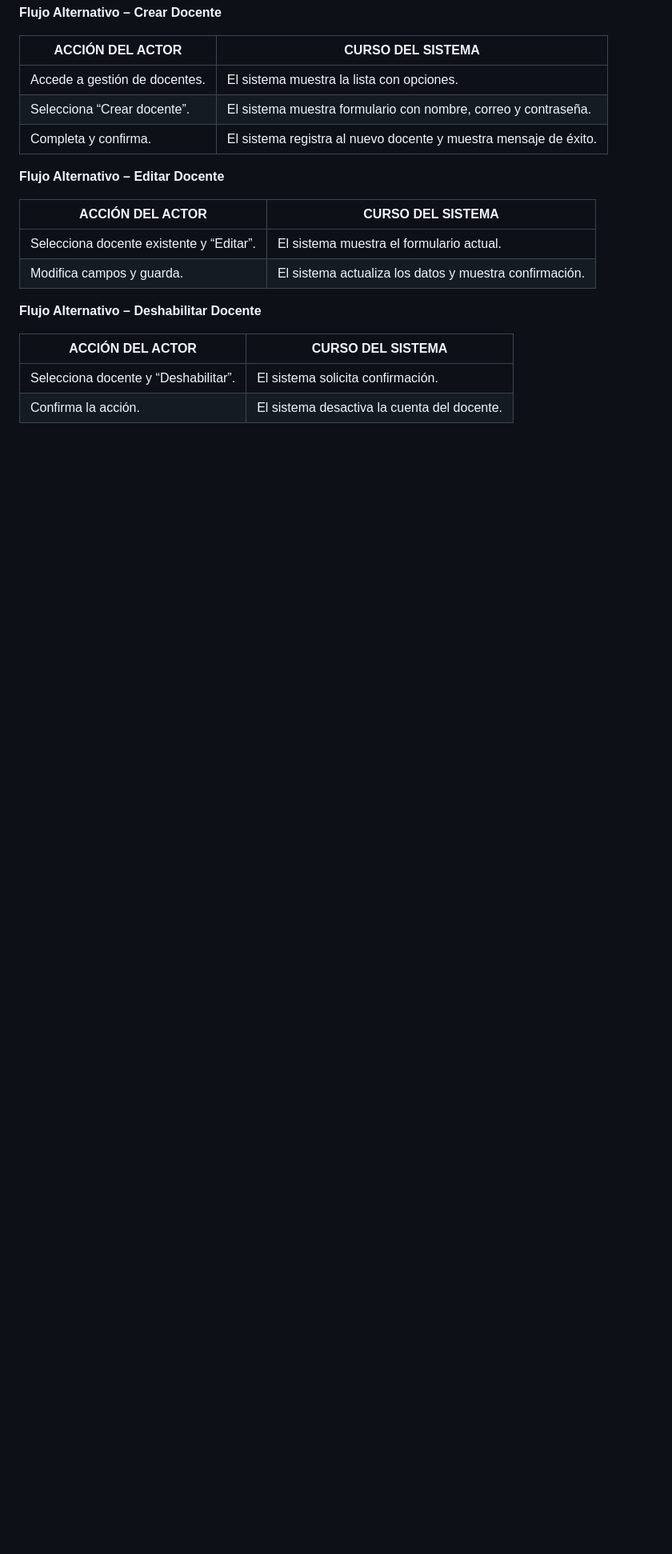
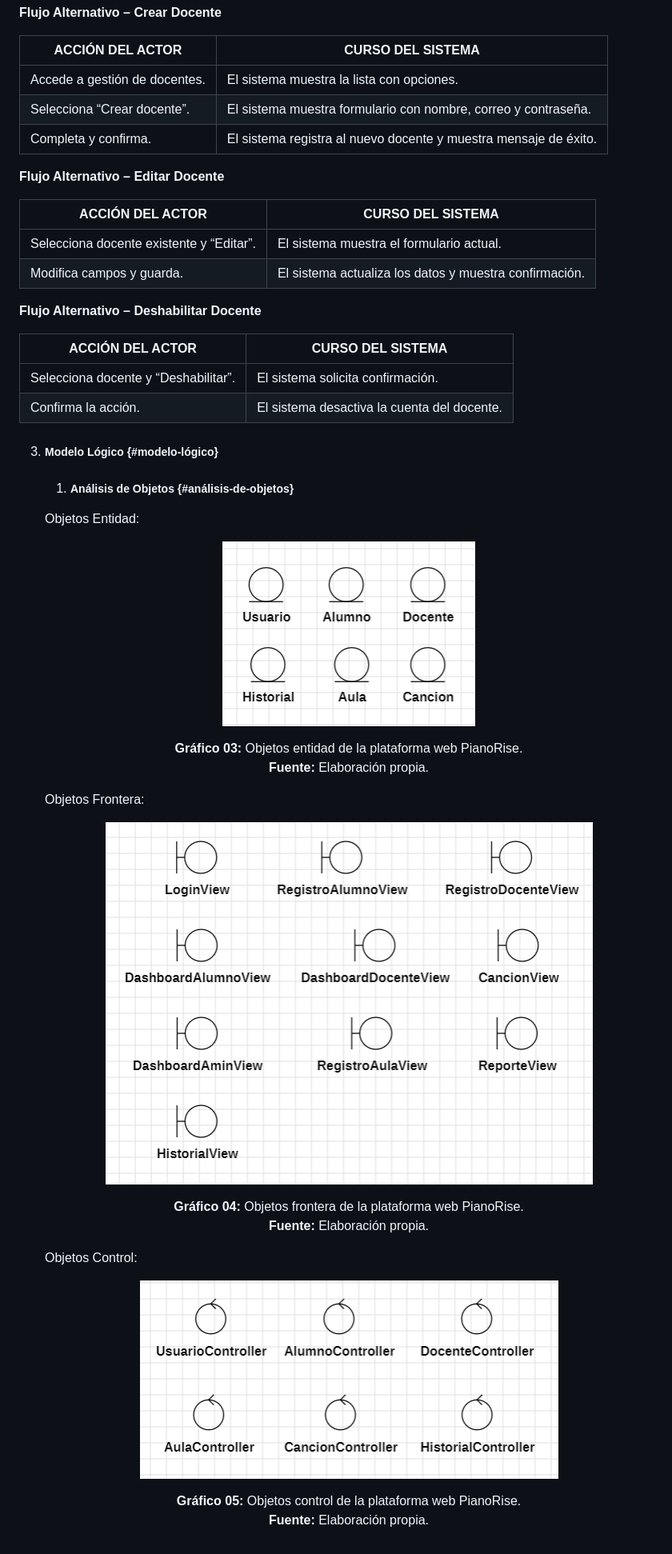
Before and after one commit to UPT-FAING-EPIS/proyecto-si889-2025-i-u3-agreda-contreras-ortiz, a Markdown page: md/FD03-EPIS-Informe Especificacion Requerimientos.md, the part around the change. Shown: that part at 80% size. Drawn GitHub-style; blank space fills up the shorter version.

Commit message:
#6 [@mangoesafterplay] Análisis de objetos

```diff
--- a/md/FD03-EPIS-Informe Especificacion Requerimientos.md
+++ b/md/FD03-EPIS-Informe Especificacion Requerimientos.md
@@ -621,3 +621,40 @@ Este diagrama de casos de uso representa las funcionalidades del sistema PianoRi
 |---------------------------------------|---------------------------------------------------------------------------------|
 | Selecciona docente y “Deshabilitar”.  | El sistema solicita confirmación.                                              |
 | Confirma la acción.                   | El sistema desactiva la cuenta del docente.                                     |
+
+   3. ##### **Modelo Lógico** {#modelo-lógico}
+
+      1) ##### Análisis de Objetos {#análisis-de-objetos}
+
+      Objetos Entidad:
+
+      <center>
+
+      ![width=500](../media/entidad.png)
+
+      **Gráfico 03:** Objetos entidad de la plataforma web PianoRise.
+      <br>
+      **Fuente:** Elaboración propia.
+      </center>
+
+      Objetos Frontera:
+
+      <center>
+
+      ![width=500](../media/frontera.png)
+
+      **Gráfico 04:** Objetos frontera de la plataforma web PianoRise.
+      <br>
+      **Fuente:** Elaboración propia.
+      </center>
+
+      Objetos Control:
+
+      <center>
+
+      ![width=500](../media/controlador.png)
+
+      **Gráfico 05:** Objetos control de la plataforma web PianoRise.
+      <br>
+      **Fuente:** Elaboración propia.
+      </center>
```
